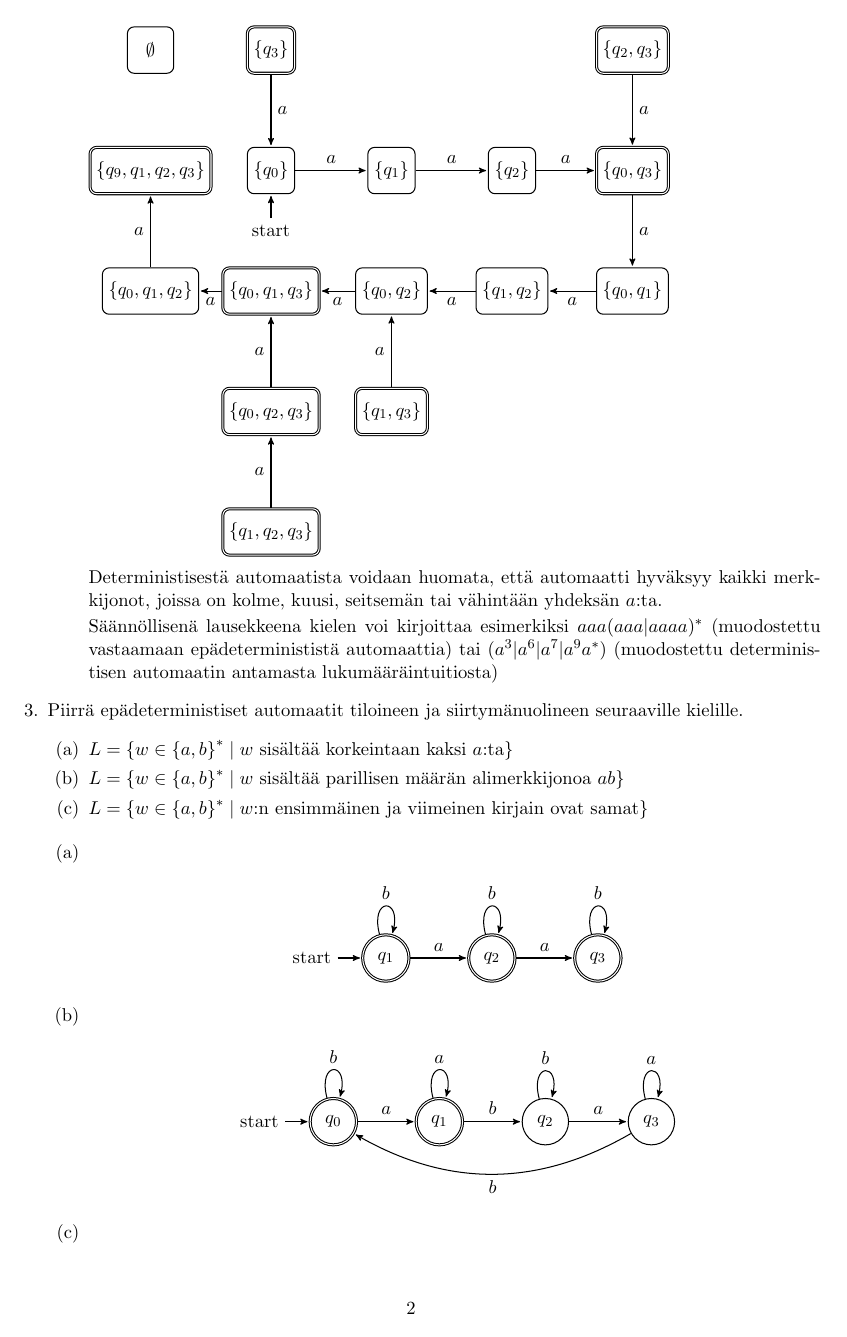
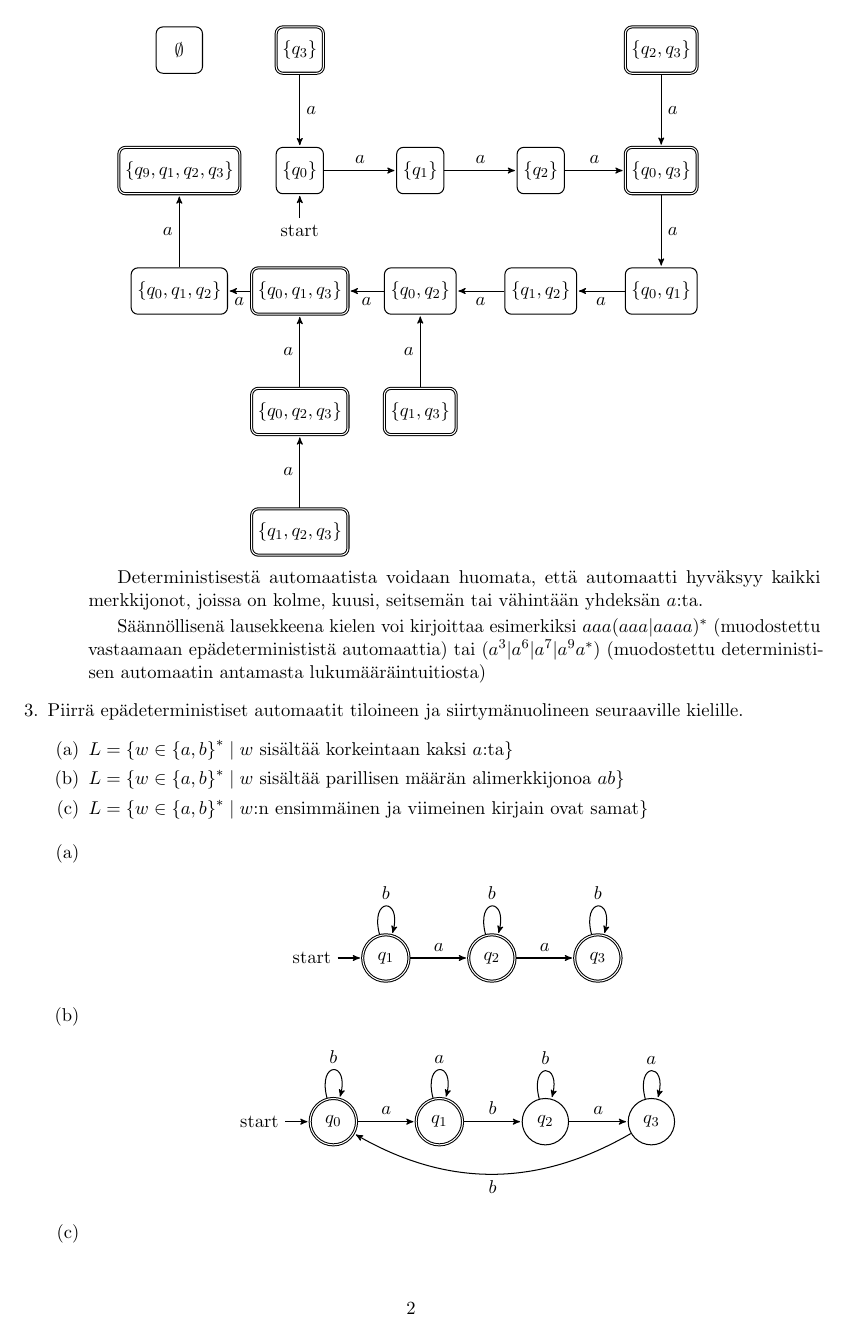
Before and after one commit to lamalamaduck/lama-2012, a LaTeX document (ratkaisut-03.tex): page 2 of 8. Compiled offline with pdfLaTeX.

Commit message:
kappaleet sisennetty oikein

```diff
--- a/ratkaisut-03.tex
+++ b/ratkaisut-03.tex
@@ -4,9 +4,12 @@
 \usepackage[utf8]{inputenc}
 \usepackage[margin=2cm]{geometry}
 \usepackage{amsfonts,amsmath,amssymb,amsthm,enumitem}
+\usepackage{microtype}
 \usepackage{pgf}
 \usepackage{tikz}
 \usetikzlibrary{arrows,automata}
+
+\setenumerate{listparindent=\parindent}
 
 \newtheorem*{claim}{Väite}
 
```
Also changed, not shown: ratkaisut-03.pdf, ratkaisut-03.tex (16 more changed lines).
